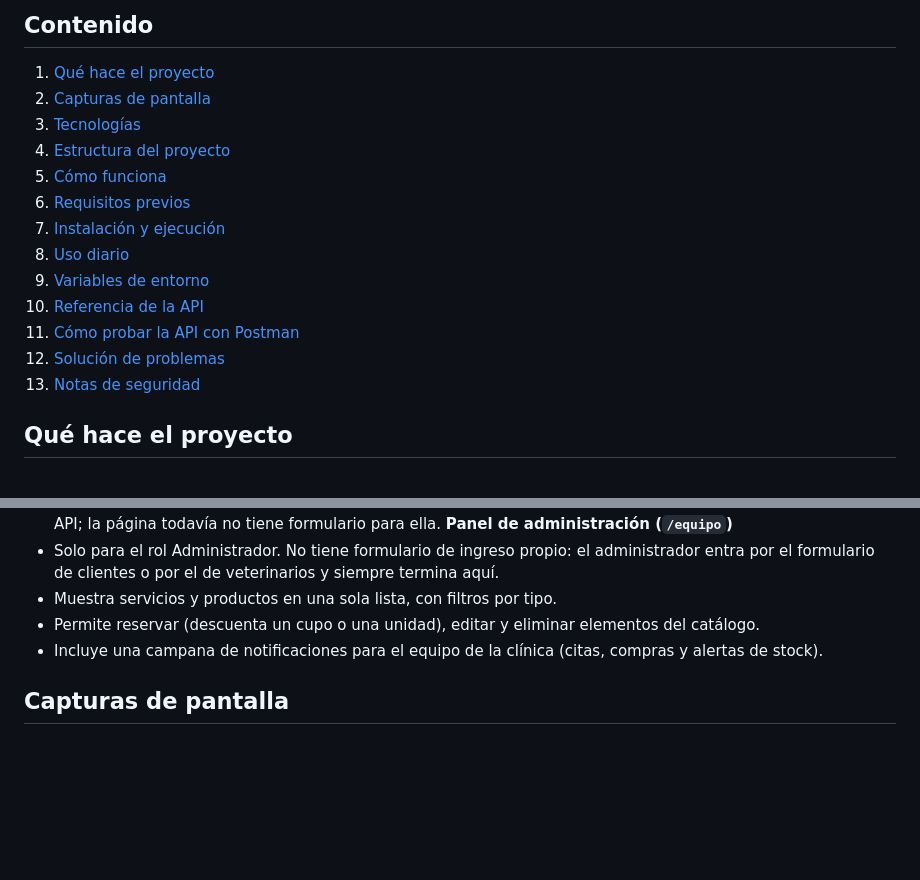
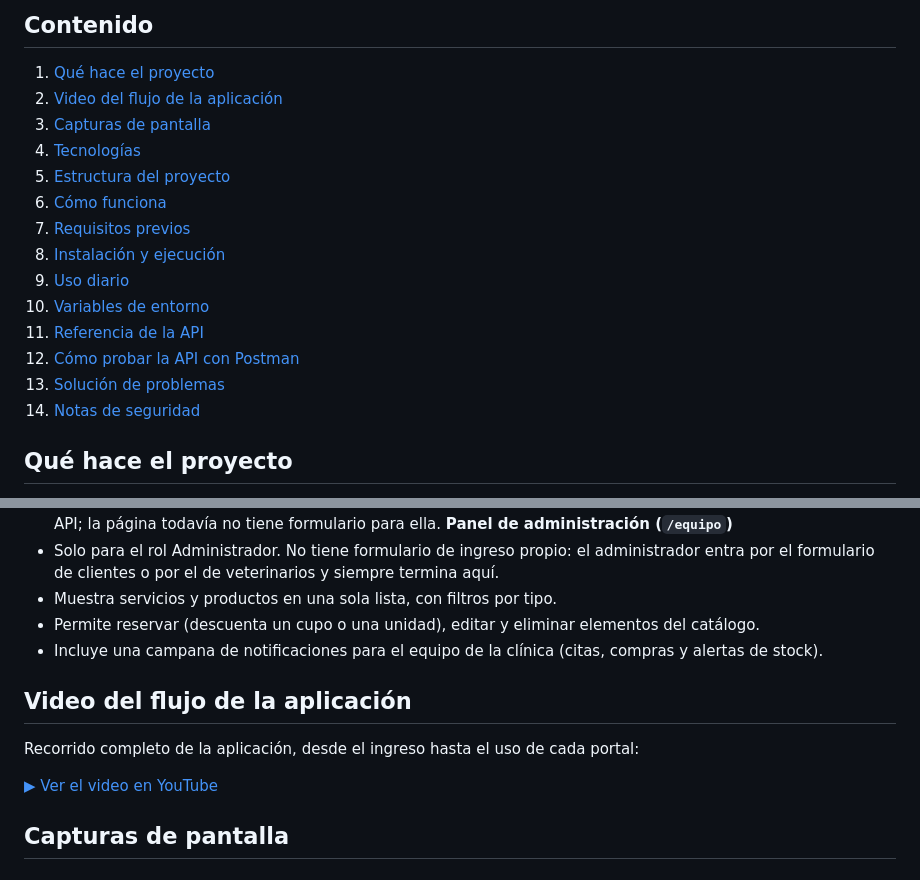
Before and after one commit to santiagohortua10-source/VeteNtd, a Markdown page: README.md, 2 parts joined by grey strips. GitHub-like rendering; blank space fills up the shorter version.

Commit message:
README actualizado

```diff
--- a/README.md
+++ b/README.md
@@ -5,18 +5,20 @@ Aplicación web hecha con Flask para que los clientes de una veterinaria creen s
 ## Contenido
 
 1. [Qué hace el proyecto](#qué-hace-el-proyecto)
-2. [Capturas de pantalla](#capturas-de-pantalla)
-3. [Tecnologías](#tecnologías)
-4. [Estructura del proyecto](#estructura-del-proyecto)
-5. [Cómo funciona](#cómo-funciona)
-6. [Requisitos previos](#requisitos-previos)
-7. [Instalación y ejecución](#instalación-y-ejecución)
-8. [Uso diario](#uso-diario)
-9. [Variables de entorno](#variables-de-entorno)
-10. [Referencia de la API](#referencia-de-la-api)
-11. [Cómo probar la API con Postman](#cómo-probar-la-api-con-postman)
-12. [Solución de problemas](#solución-de-problemas)
-13. [Notas de seguridad](#notas-de-seguridad)
+2. [Video del flujo de la aplicación](#video-del-flujo-de-la-aplicación)
+3. [Capturas de pantalla](#capturas-de-pantalla)
+4. [Tecnologías](#tecnologías)
+5. [Estructura del proyecto](#estructura-del-proyecto)
+6. [Cómo funciona](#cómo-funciona)
+7. [Requisitos previos](#requisitos-previos)
+8. [Instalación y ejecución](#instalación-y-ejecución)
+9. [Uso diario](#uso-diario)
+10. [Variables de entorno](#variables-de-entorno)
+11. [Referencia de la API](#referencia-de-la-api)
+12. [Cómo probar la API con Postman](#cómo-probar-la-api-con-postman)
+13. [Solución de problemas](#solución-de-problemas)
+14. [Notas de seguridad](#notas-de-seguridad)
+
 ## Qué hace el proyecto
 
 El flujo es: primero la persona **crea su cuenta o inicia sesión** y, una vez dentro, el sistema la lleva al portal que corresponde a su rol. Al abrir `http://localhost:5000` el sitio lleva siempre al ingreso.
@@ -39,6 +41,12 @@ El flujo es: primero la persona **crea su cuenta o inicia sesión** y, una vez d
 - Muestra servicios y productos en una sola lista, con filtros por tipo.
 - Permite reservar (descuenta un cupo o una unidad), editar y eliminar elementos del catálogo.
 - Incluye una campana de notificaciones para el equipo de la clínica (citas, compras y alertas de stock).
+## Video del flujo de la aplicación
+
+Recorrido completo de la aplicación, desde el ingreso hasta el uso de cada portal:
+
+[▶ Ver el video en YouTube](https://youtu.be/TEmsM_ZJquc)
+
 ## Capturas de pantalla
 
 ### Agendar una cita
```
